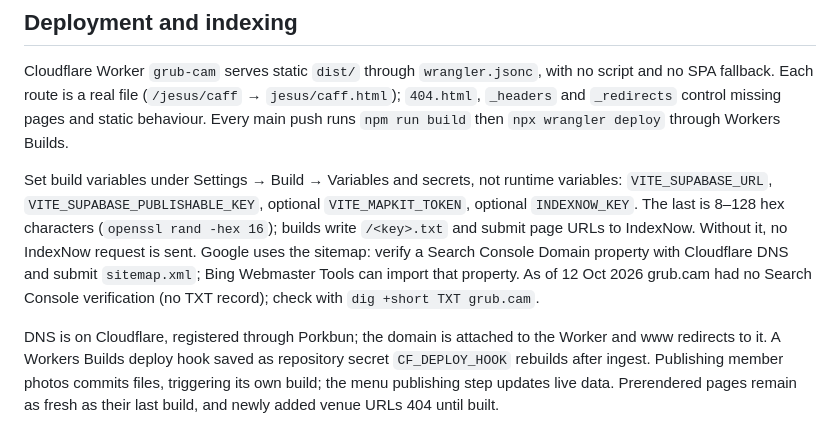
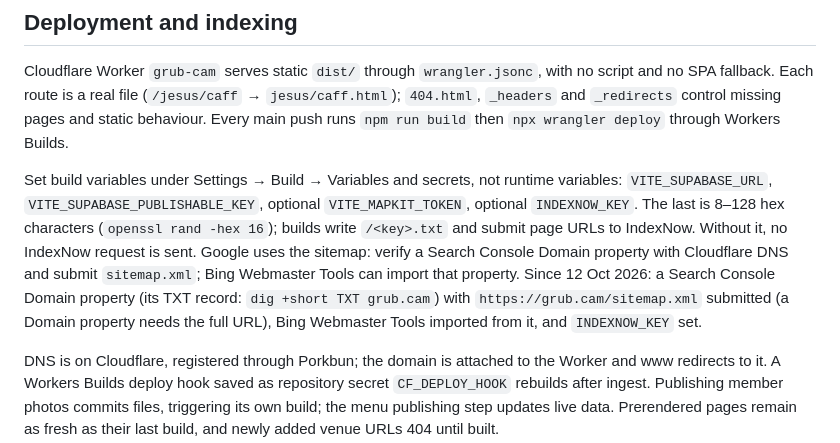
Before and after one commit to giuulio/grub.cam, a Markdown page: docs/operations.md, the part around the change. GitHub-like rendering.

Commit message:
Operations: Search Console, Bing and IndexNow are set up
Co-Authored-By: Claude Opus 5.5 <noreply@anthropic.com>

```diff
--- a/docs/operations.md
+++ b/docs/operations.md
@@ -112,7 +112,7 @@ For current status and all setup steps, see [README](../README.md#switching-on-s
 
 Cloudflare Worker `grub-cam` serves static `dist/` through `wrangler.jsonc`, with no script and no SPA fallback. Each route is a real file (`/jesus/caff` → `jesus/caff.html`); `404.html`, `_headers` and `_redirects` control missing pages and static behaviour. Every main push runs `npm run build` then `npx wrangler deploy` through Workers Builds.
 
-Set build variables under Settings → Build → Variables and secrets, not runtime variables: `VITE_SUPABASE_URL`, `VITE_SUPABASE_PUBLISHABLE_KEY`, optional `VITE_MAPKIT_TOKEN`, optional `INDEXNOW_KEY`. The last is 8–128 hex characters (`openssl rand -hex 16`); builds write `/<key>.txt` and submit page URLs to IndexNow. Without it, no IndexNow request is sent. Google uses the sitemap: verify a Search Console Domain property with Cloudflare DNS and submit `sitemap.xml`; Bing Webmaster Tools can import that property. As of 12 Oct 2026 grub.cam had no Search Console verification (no TXT record); check with `dig +short TXT grub.cam`.
+Set build variables under Settings → Build → Variables and secrets, not runtime variables: `VITE_SUPABASE_URL`, `VITE_SUPABASE_PUBLISHABLE_KEY`, optional `VITE_MAPKIT_TOKEN`, optional `INDEXNOW_KEY`. The last is 8–128 hex characters (`openssl rand -hex 16`); builds write `/<key>.txt` and submit page URLs to IndexNow. Without it, no IndexNow request is sent. Google uses the sitemap: verify a Search Console Domain property with Cloudflare DNS and submit `sitemap.xml`; Bing Webmaster Tools can import that property. Since 12 Oct 2026: a Search Console Domain property (its TXT record: `dig +short TXT grub.cam`) with `https://grub.cam/sitemap.xml` submitted (a Domain property needs the full URL), Bing Webmaster Tools imported from it, and `INDEXNOW_KEY` set.
 
 DNS is on Cloudflare, registered through Porkbun; the domain is attached to the Worker and www redirects to it. A Workers Builds deploy hook saved as repository secret `CF_DEPLOY_HOOK` rebuilds after ingest. Publishing member photos commits files, triggering its own build; the menu publishing step updates live data. Prerendered pages remain as fresh as their last build, and newly added venue URLs 404 until built.
 
```
